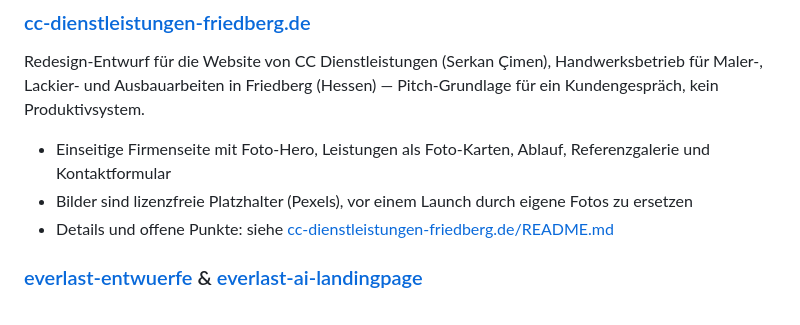
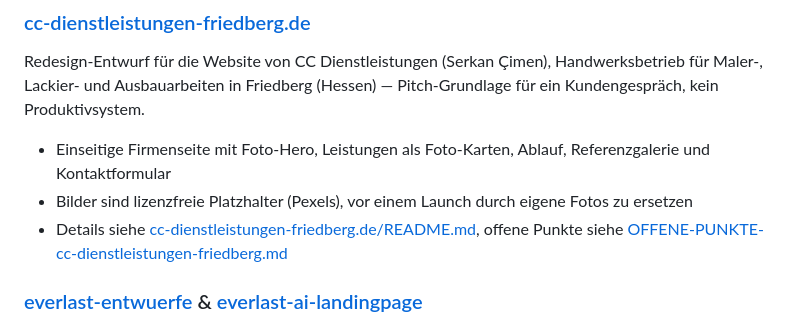
Before and after one commit to aozcorap/Webseiten, a Markdown page: README.md, the part around the change. Drawn GitHub-style.

```diff
--- a/README.md
+++ b/README.md
@@ -43,7 +43,7 @@ Redesign-Entwurf für die Website von CC Dienstleistungen (Serkan Çimen), Handw
 
 - Einseitige Firmenseite mit Foto-Hero, Leistungen als Foto-Karten, Ablauf, Referenzgalerie und Kontaktformular
 - Bilder sind lizenzfreie Platzhalter (Pexels), vor einem Launch durch eigene Fotos zu ersetzen
-- Details und offene Punkte: siehe [cc-dienstleistungen-friedberg.de/README.md](cc-dienstleistungen-friedberg.de/README.md)
+- Details siehe [cc-dienstleistungen-friedberg.de/README.md](cc-dienstleistungen-friedberg.de/README.md), offene Punkte siehe [OFFENE-PUNKTE-cc-dienstleistungen-friedberg.md](OFFENE-PUNKTE-cc-dienstleistungen-friedberg.md)
 
 ### [everlast-entwuerfe](everlast-entwuerfe/) & [everlast-ai-landingpage](everlast-ai-landingpage/)
 Vorstufen zu buerokollege-ai: drei Design-Entwürfe (dunkel/hell/kräftig) sowie eine erste, verworfene Überarbeitung. Nicht mehr aktiv gepflegt, siehe [.claude/STATE.md](.claude/STATE.md) für Details.
```
Also changed, not shown: OFFENE-PUNKTE-cc-dienstleistungen-friedberg.md (added, +61 -0 lines).
